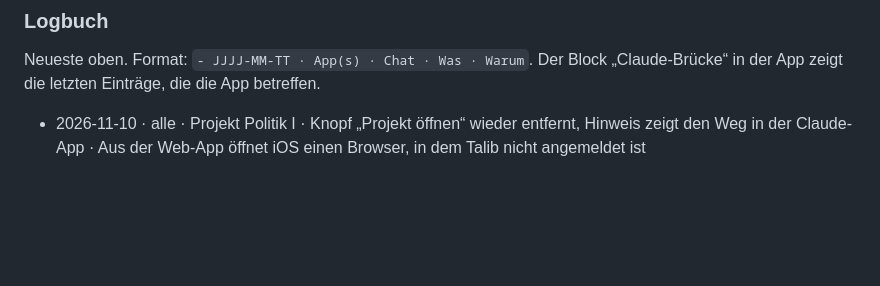
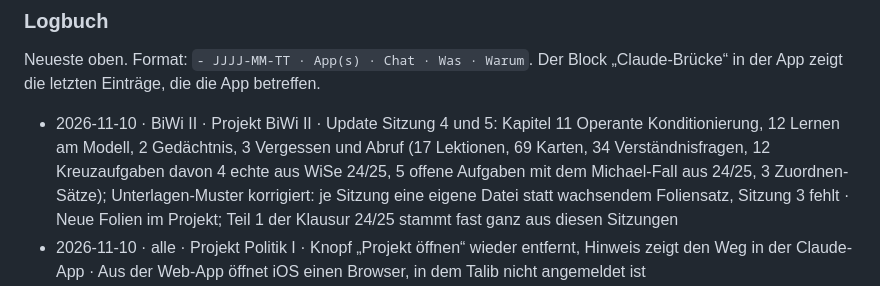
Before and after one commit to talib47/Wirtschaft-und-Gesellschaft-I, a Markdown page: CLAUDE.md, the part around the change. Rendered like a GitHub page; blank space fills up the shorter version.

Commit message:
Brücke: Logbuch BiWi II (Update Sitzung 4 und 5)
Co-Authored-By: Claude Opus 5.5 <noreply@anthropic.com>
Claude-Session: https://claude.ai/code/session_01TjgepTmdjvCp6zBD33RkJv

```diff
--- a/CLAUDE.md
+++ b/CLAUDE.md
@@ -126,6 +126,7 @@ Stand der Recherche vom 04.11.2026. Jede App folgt diesen Regeln. Wer davon abwe
 
 Neueste oben. Format: `- JJJJ-MM-TT · App(s) · Chat · Was · Warum`. Der Block „Claude-Brücke“ in der App zeigt die letzten Einträge, die die App betreffen.
 
+- 2026-11-10 · BiWi II · Projekt BiWi II · Update Sitzung 4 und 5: Kapitel 11 Operante Konditionierung, 12 Lernen am Modell, 2 Gedächtnis, 3 Vergessen und Abruf (17 Lektionen, 69 Karten, 34 Verständnisfragen, 12 Kreuzaufgaben davon 4 echte aus WiSe 24/25, 5 offene Aufgaben mit dem Michael-Fall aus 24/25, 3 Zuordnen-Sätze); Unterlagen-Muster korrigiert: je Sitzung eine eigene Datei statt wachsendem Foliensatz, Sitzung 3 fehlt · Neue Folien im Projekt; Teil 1 der Klausur 24/25 stammt fast ganz aus diesen Sitzungen
 - 2026-11-10 · alle · Projekt Politik I · Knopf „Projekt öffnen“ wieder entfernt, Hinweis zeigt den Weg in der Claude-App · Aus der Web-App öffnet iOS einen Browser, in dem Talib nicht angemeldet ist
 - 2026-11-10 · alle · Projekt Politik I · Hochladen und Bescheid geben in einem Schritt: Dateien in einem neuen Chat im Projekt anhängen und senden, ohne Text; der Chat baut sie nach `UPDATE.md` ein und sichert die Textfassung als Projekt-Dokument; Knopf heißt „Projekt öffnen“ · Talib: Upload, Knopf, Chat, Einfügen waren zu viele Schritte
 - 2026-11-10 · alle · Projekt Politik I · Knopf „Unterlagen aktualisieren“ im Block „Unterlagen“ (öffnet das claude.ai-Projekt, kopiert „Update“), `UPDATE.md` als gründlicher Einbau-Auftrag (wortgleich in allen Repos), Regel 11 neu; fehlende `APP.projectUrl` trägt der nächste Update-Chat selbst ein · Talib: Hochladen allein ändert die App nicht, er will ein klares Signal und sorgfältigen Einbau
```
